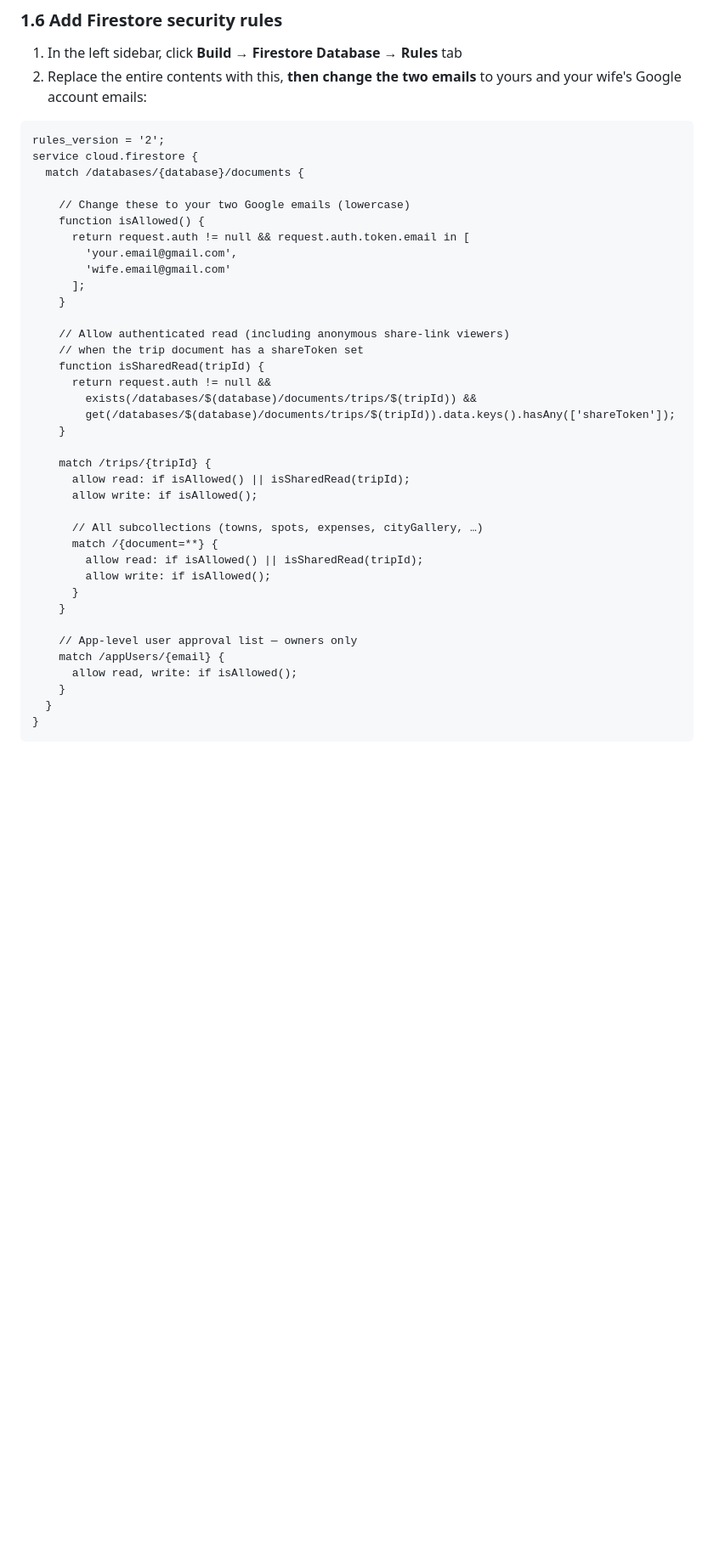
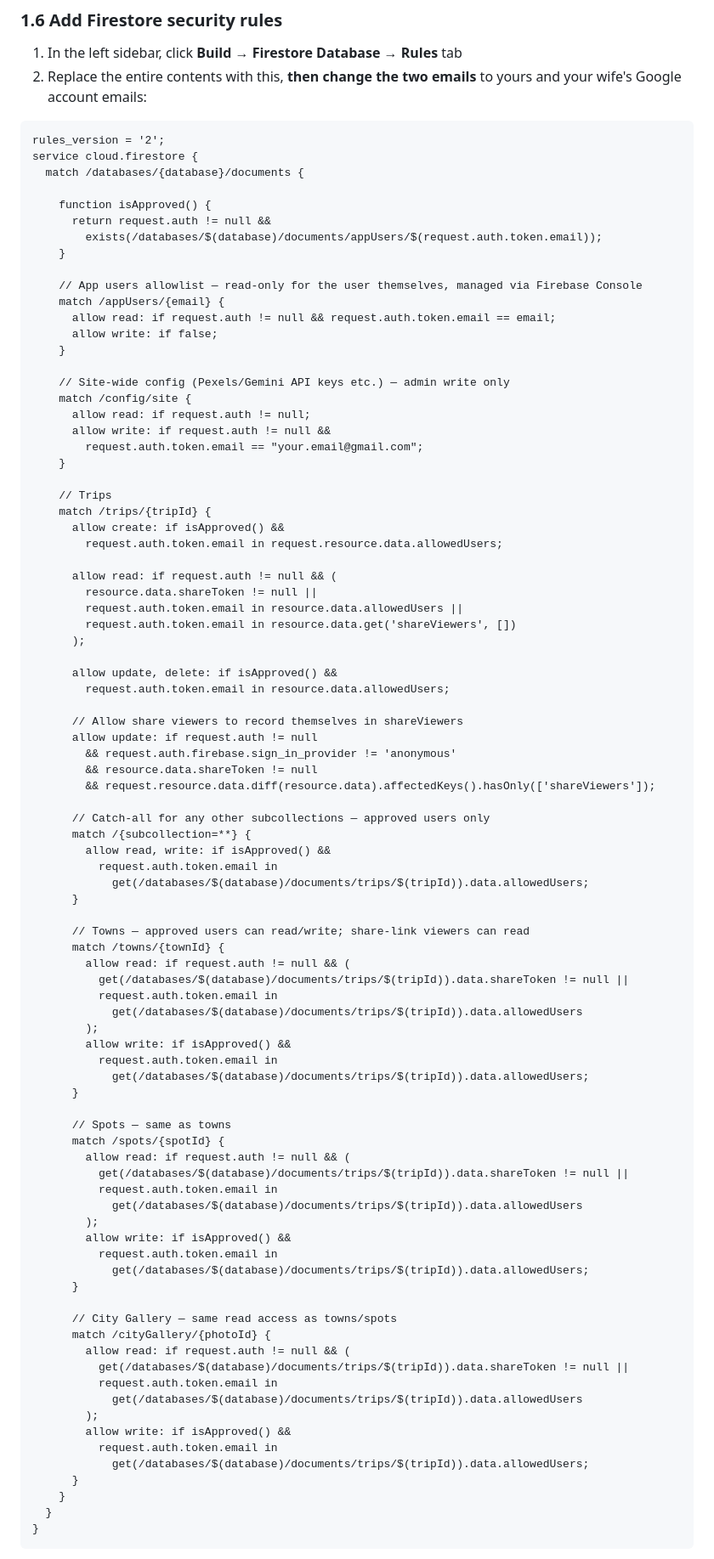
Before and after one commit to jacobjohn28/weyage, a Markdown page: SETUP.md, the part around the change. Shown at 85% size. GitHub-like rendering; blank space fills up the shorter version.

Commit message:
Update SETUP.md Firestore rules to match actual rules and add cityGallery
Co-Authored-By: Claude Sonnet 4.6 <noreply@anthropic.com>

```diff
--- a/SETUP.md
+++ b/SETUP.md
@@ -81,36 +81,86 @@ rules_version = '2';
 service cloud.firestore {
   match /databases/{database}/documents {
 
-    // Change these to your two Google emails (lowercase)
-    function isAllowed() {
-      return request.auth != null && request.auth.token.email in [
-        'your.email@gmail.com',
-        'wife.email@gmail.com'
-      ];
+    function isApproved() {
+      return request.auth != null &&
+        exists(/databases/$(database)/documents/appUsers/$(request.auth.token.email));
     }
 
-    // Allow authenticated read (including anonymous share-link viewers)
-    // when the trip document has a shareToken set
-    function isSharedRead(tripId) {
-      return request.auth != null &&
-        exists(/databases/$(database)/documents/trips/$(tripId)) &&
-        get(/databases/$(database)/documents/trips/$(tripId)).data.keys().hasAny(['shareToken']);
+    // App users allowlist — read-only for the user themselves, managed via Firebase Console
+    match /appUsers/{email} {
+      allow read: if request.auth != null && request.auth.token.email == email;
+      allow write: if false;
     }
 
-    match /trips/{tripId} {
-      allow read: if isAllowed() || isSharedRead(tripId);
-      allow write: if isAllowed();
-
-      // All subcollections (towns, spots, expenses, cityGallery, …)
-      match /{document=**} {
-        allow read: if isAllowed() || isSharedRead(tripId);
-        allow write: if isAllowed();
-      }
+    // Site-wide config (Pexels/Gemini API keys etc.) — admin write only
+    match /config/site {
+      allow read: if request.auth != null;
+      allow write: if request.auth != null &&
+        request.auth.token.email == "your.email@gmail.com";
     }
 
-    // App-level user approval list — owners only
-    match /appUsers/{email} {
-      allow read, write: if isAllowed();
+    // Trips
+    match /trips/{tripId} {
+      allow create: if isApproved() &&
+        request.auth.token.email in request.resource.data.allowedUsers;
+
+      allow read: if request.auth != null && (
+        resource.data.shareToken != null ||
+        request.auth.token.email in resource.data.allowedUsers ||
+        request.auth.token.email in resource.data.get('shareViewers', [])
+      );
+
+      allow update, delete: if isApproved() &&
+        request.auth.token.email in resource.data.allowedUsers;
+
+      // Allow share viewers to record themselves in shareViewers
+      allow update: if request.auth != null
+        && request.auth.firebase.sign_in_provider != 'anonymous'
+        && resource.data.shareToken != null
+        && request.resource.data.diff(resource.data).affectedKeys().hasOnly(['shareViewers']);
+
+      // Catch-all for any other subcollections — approved users only
+      match /{subcollection=**} {
+        allow read, write: if isApproved() &&
+          request.auth.token.email in
+            get(/databases/$(database)/documents/trips/$(tripId)).data.allowedUsers;
+      }
+
+      // Towns — approved users can read/write; share-link viewers can read
+      match /towns/{townId} {
+        allow read: if request.auth != null && (
+          get(/databases/$(database)/documents/trips/$(tripId)).data.shareToken != null ||
+          request.auth.token.email in
+            get(/databases/$(database)/documents/trips/$(tripId)).data.allowedUsers
+        );
+        allow write: if isApproved() &&
+          request.auth.token.email in
+            get(/databases/$(database)/documents/trips/$(tripId)).data.allowedUsers;
+      }
+
+      // Spots — same as towns
+      match /spots/{spotId} {
+        allow read: if request.auth != null && (
+          get(/databases/$(database)/documents/trips/$(tripId)).data.shareToken != null ||
+          request.auth.token.email in
+            get(/databases/$(database)/documents/trips/$(tripId)).data.allowedUsers
+        );
+        allow write: if isApproved() &&
+          request.auth.token.email in
+            get(/databases/$(database)/documents/trips/$(tripId)).data.allowedUsers;
+      }
+
+      // City Gallery — same read access as towns/spots
+      match /cityGallery/{photoId} {
+        allow read: if request.auth != null && (
+          get(/databases/$(database)/documents/trips/$(tripId)).data.shareToken != null ||
+          request.auth.token.email in
+            get(/databases/$(database)/documents/trips/$(tripId)).data.allowedUsers
+        );
+        allow write: if isApproved() &&
+          request.auth.token.email in
+            get(/databases/$(database)/documents/trips/$(tripId)).data.allowedUsers;
+      }
     }
   }
 }
```
